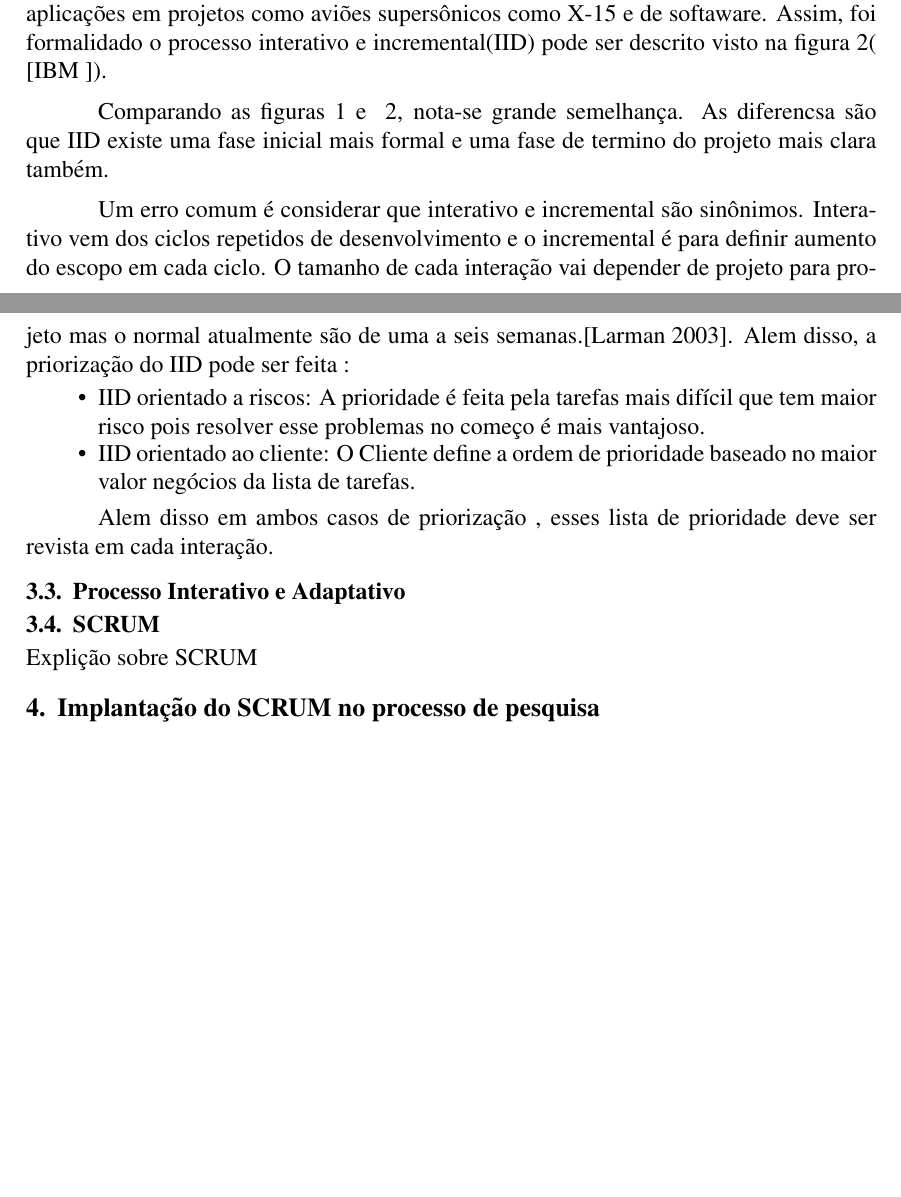
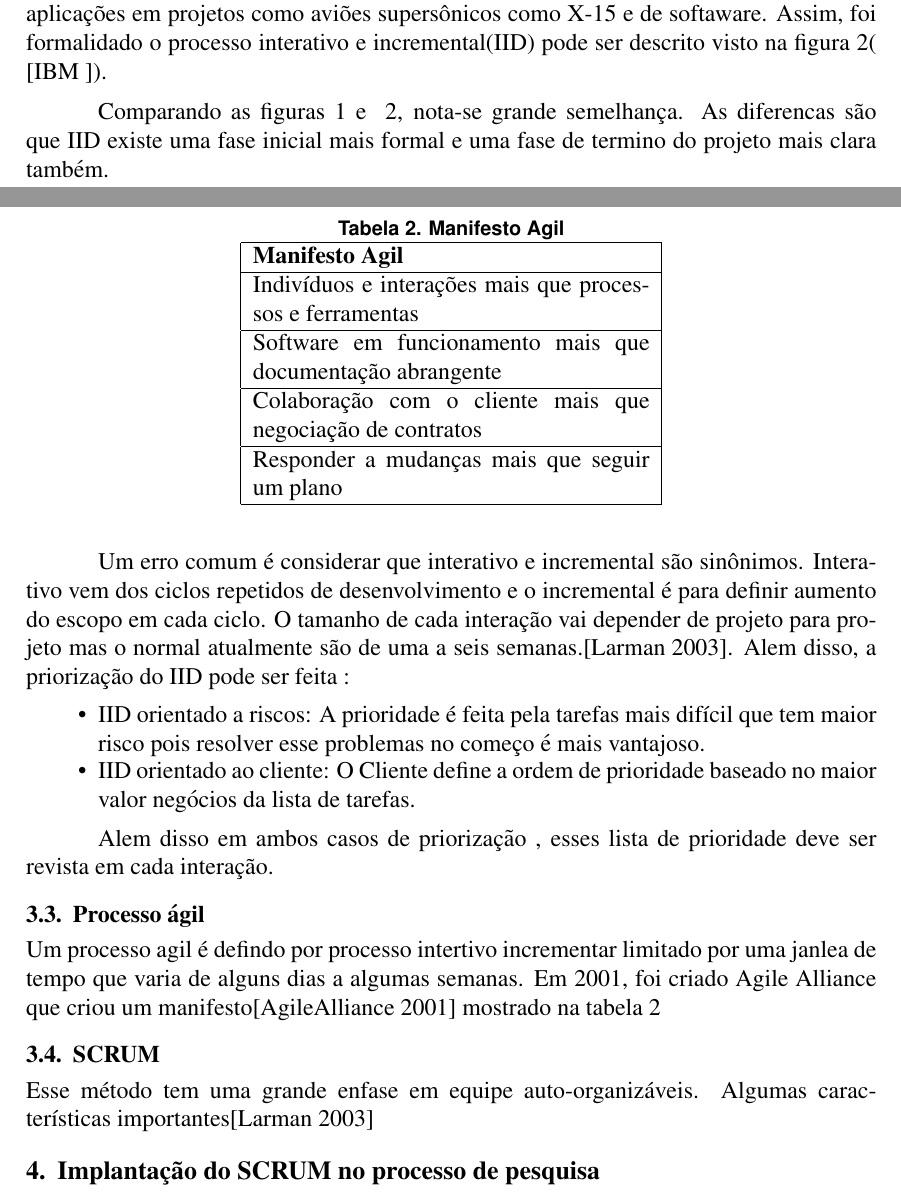
Before and after one commit to isamubr/tcc-renato, a LaTeX thesis (TCC_renato.tex): two parts of pages 3 and 4 of 5, joined at a grey line, cut so that both start at the same text, the shorter picture padded with empty space. Compiled offline with pdfLaTeX; the source files are stored in an older character set and shown here as Unicode.

Commit message:
nova bibliografia e organizacao das sesoes e nova sessao de processos ageis

```diff
--- a/TCC_renato.tex
+++ b/TCC_renato.tex
@@ -116,7 +118,7 @@ A partir dessa ideia inicial , houve uma amadurecimento através dos anos e apli
 	\end{center}
 \end{figure}
 
-Comparando as figuras~\ref{Figura:PDSA} e ~\ref{Figura:IID}, nota-se grande semelhança. As diferencsa~são que IID existe uma fase inicial mais formal e uma fase de termino do projeto mais clara também.
+Comparando as figuras~\ref{Figura:PDSA} e ~\ref{Figura:IID}, nota-se grande semelhança. As diferencas são que IID existe uma fase inicial mais formal e uma fase de termino do projeto mais clara também.
 
 
 Um erro comum é considerar que interativo e incremental são sinônimos. Interativo vem dos ciclos repetidos de desenvolvimento e o incremental é para definir aumento do escopo em cada ciclo. O tamanho de cada interação vai depender de projeto para projeto mas o normal atualmente são de uma a seis semanas.\cite{agileBook}. Alem disso, a priorização do IID pode ser feita :
@@ -132,11 +134,27 @@ Um erro comum é considerar que interativo e incremental são sinônimos. Intera
 
 Alem disso em ambos casos de priorização , esses lista de prioridade deve ser revista em cada interação.
 
-\subsection{Processo Interativo e Adaptativo}
+\subsection{Processo ágil}
+
+Um processo agil é defindo por processo intertivo incrementar limitado por uma janlea de tempo que varia de alguns dias a algumas semanas. Em 2001, foi criado Agile Alliance que criou um manifesto\cite{AgileAlliance} mostrado na tabela~\ref{tabela:Agil}
+ \begin{table}
+\begin{center}
+\caption{Manifesto Agil}\label{tabela:Agil}
+
+    \begin{tabular}{ | p{7cm} |}
+    \hline
+    \textbf{Manifesto Agil}\\ \hline
+    Indivíduos e interações mais que processos e ferramentas\\ \hline
+Software em funcionamento mais que documentação abrangente\\ \hline
+Colaboração com o cliente mais que negociação de contratos\\ \hline
+Responder a mudanças mais que seguir um plano\\ \hline
+    \end{tabular}
+\end{center}
+\end{table}
 \subsection{SCRUM}
 
+Esse método tem uma grande enfase em equipe auto-organizáveis. Algumas características importantes\cite{agileBook}
 
-Explição sobre SCRUM
 
 \section{Implantação do SCRUM no processo de pesquisa}
 \subsection{Primeiro ciclo}
```
Also changed, not shown: bibliografiaTCC.bib (+27 -0 lines), TCC_renato.tex (10 more changed lines).
